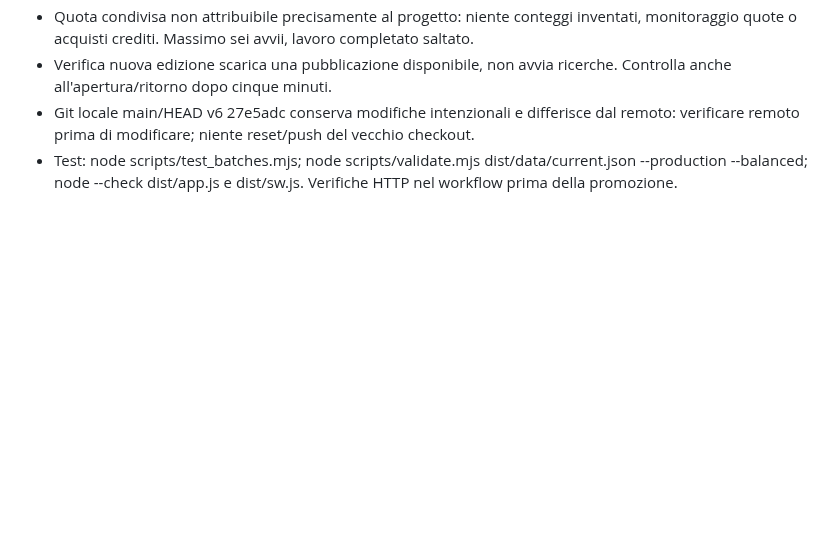
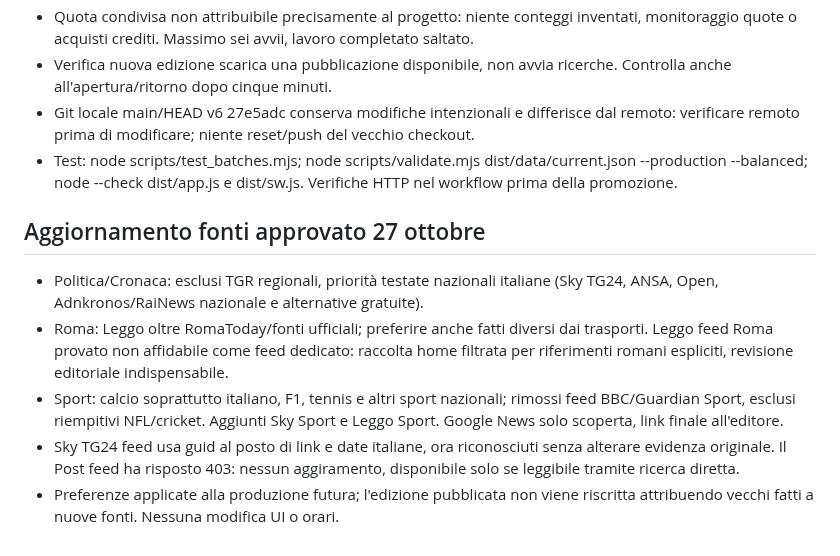
Before and after one commit to Jeyheich/stamattina, a Markdown page: PROJECT_STATE.md, the part around the change. Drawn GitHub-style; blank space fills up the shorter version.

Commit message:
Prefer Italian national sources, Rome coverage and football F1 tennis

```diff
--- a/PROJECT_STATE.md
+++ b/PROJECT_STATE.md
@@ -28,3 +28,10 @@ Tutto Europe/Rome: tre attività rassegna, sei avvii giornalieri.
 - Verifica nuova edizione scarica una pubblicazione disponibile, non avvia ricerche. Controlla anche all'apertura/ritorno dopo cinque minuti.
 - Git locale main/HEAD v6 27e5adc conserva modifiche intenzionali e differisce dal remoto: verificare remoto prima di modificare; niente reset/push del vecchio checkout.
 - Test: node scripts/test_batches.mjs; node scripts/validate.mjs dist/data/current.json --production --balanced; node --check dist/app.js e dist/sw.js. Verifiche HTTP nel workflow prima della promozione.
+
+## Aggiornamento fonti approvato 27 ottobre
+- Politica/Cronaca: esclusi TGR regionali, priorità testate nazionali italiane (Sky TG24, ANSA, Open, Adnkronos/RaiNews nazionale e alternative gratuite).
+- Roma: Leggo oltre RomaToday/fonti ufficiali; preferire anche fatti diversi dai trasporti. Leggo feed Roma provato non affidabile come feed dedicato: raccolta home filtrata per riferimenti romani espliciti, revisione editoriale indispensabile.
+- Sport: calcio soprattutto italiano, F1, tennis e altri sport nazionali; rimossi feed BBC/Guardian Sport, esclusi riempitivi NFL/cricket. Aggiunti Sky Sport e Leggo Sport. Google News solo scoperta, link finale all'editore.
+- Sky TG24 feed usa guid al posto di link e date italiane, ora riconosciuti senza alterare evidenza originale. Il Post feed ha risposto 403: nessun aggiramento, disponibile solo se leggibile tramite ricerca diretta.
+- Preferenze applicate alla produzione futura; l'edizione pubblicata non viene riscritta attribuendo vecchi fatti a nuove fonti. Nessuna modifica UI o orari.
```
